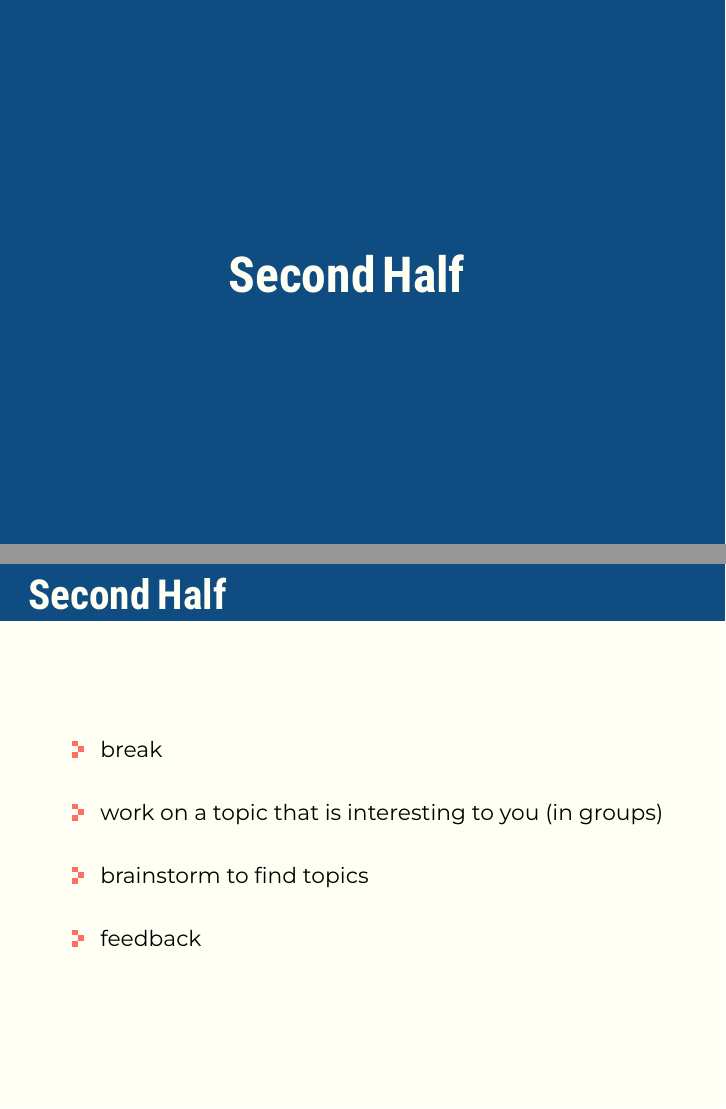
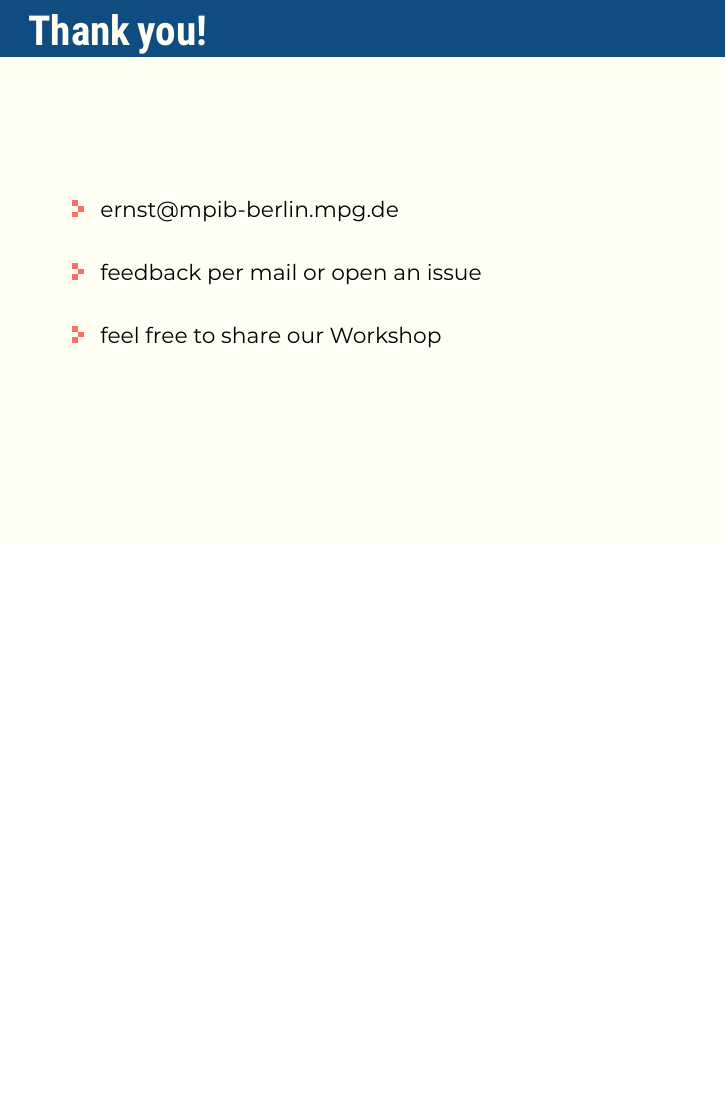
Before and after one commit to formal-methods-mpi/Workshop.jl, LaTeX slides (presentation/ending_presentation/presentation.tex): pages 7 and 8 of 9 before the commit and page 7 of 7 after it, the two joined at a grey line, the shorter picture padded with empty space. Compiled offline with XeLaTeX; a missing font is replaced by an installed copy or a similar font.

Commit message:
some presentation changes

```diff
--- a/presentation/ending_presentation/presentation.tex
+++ b/presentation/ending_presentation/presentation.tex
@@ -22,7 +22,7 @@
 
 \title{\Huge A fresh approach to \\ scientific computing}
 %\subtitle{Interview}
-\date{Maximilian Ernst, Aaron Peikert, Moritz Ketzer}
+\date{Maximilian Ernst, Moritz Ketzer, Aaron Peikert}
 %\author{Max Planck Institute for Human Development}
 \author{\includegraphics[width=.49\textwidth]{figures/mpib_logo/MPIB_Logo_EN_horizontal_RGB_White.png}}
 
@@ -142,16 +142,14 @@
 %         \end{wideitemize}
 %     \end{frame}
 
-    \section{Second Half}
 
     \begin{frame}
-    \frametitle{Second Half}
+    \frametitle{Thank you!}
     \vspace{1cm}
         \begin{wideitemize}
-            \item break
-            \item work on a topic that is interesting to you (in groups)
-            \item brainstorm to find topics
-            \item feedback
+            \item ernst@mpib-berlin.mpg.de
+            \item feedback per mail or open an issue
+            \item feel free to share our Workshop
         \end{wideitemize}
     \end{frame}
 
```
Also changed, not shown: presentation/starting_presentation/presentation.tex (+1 -0 lines), presentation/ending_presentation/presentation.tex (1 more changed lines).
